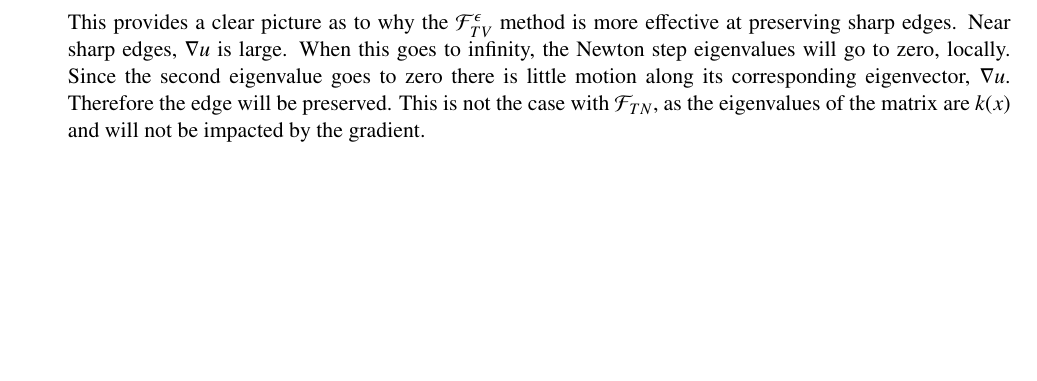
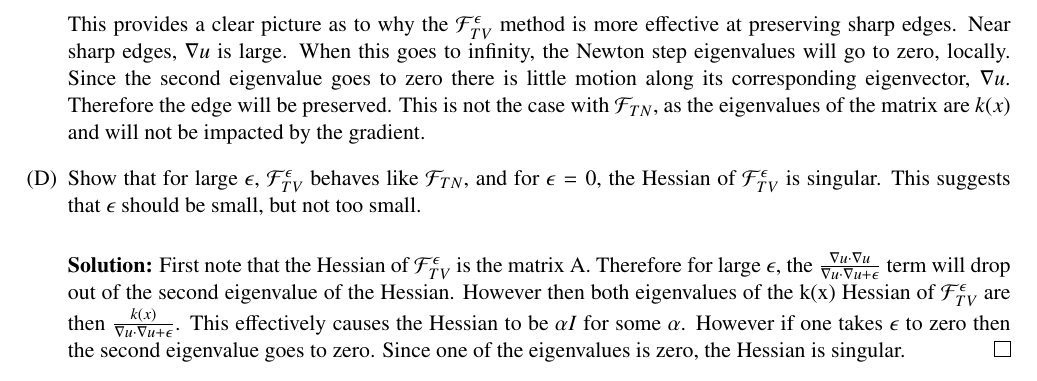
Before and after one commit to nicholasmalaya/arcanus, a LaTeX document (inv_prob/ps3/report.tex): part of page 5 of 5, cut so that both start at the same text, the shorter picture padded with empty space. Compiled offline with pdfLaTeX.

Commit message:
updating again

```diff
--- a/inv_prob/ps3/report.tex
+++ b/inv_prob/ps3/report.tex
@@ -322,7 +322,24 @@ A(u) = \frac{k(x)}{(\nabla u \cdot \nabla u +
       eigenvalues of the matrix are $k(x)$ and will not be impacted by
       the gradient.
 
+\item [(D)]
+      Show that for large $\epsilon$, $\mathcal{F}^{\epsilon}_{TV}$
+      behaves like $\mathcal{F}_{TN}$, and for $\epsilon=0$, the Hessian
+      of $\mathcal{F}^{\epsilon}_{TV}$ is singular. This suggests that
+      $\epsilon$ should be small, but not too small.
 
+\begin{solution}
+ First note that the Hessian of $\mathcal{F}^{\epsilon}_{TV}$ is the
+ matrix A. Therefore for large $\epsilon$, the $\frac{\nabla u \cdot
+ \nabla u}{\nabla u \cdot \nabla u + \epsilon}$ term will drop out
+ of the second eigenvalue of the Hessian. However then both eigenvalues
+ of the k(x) Hessian of $\mathcal{F}^{\epsilon}_{TV}$ are
+ then $\frac{k(x)}{\nabla u \cdot \nabla u + \epsilon}$. This
+ effectively causes the Hessian to be $\alpha I$ for
+ some $\alpha$. However if one takes $\epsilon$ to zero then the second
+ eigenvalue goes to zero. Since one of the eigenvalues is zero, the
+ Hessian is singular.
+\end{solution}
 
 \end{enumerate}
 %%%%%
```
